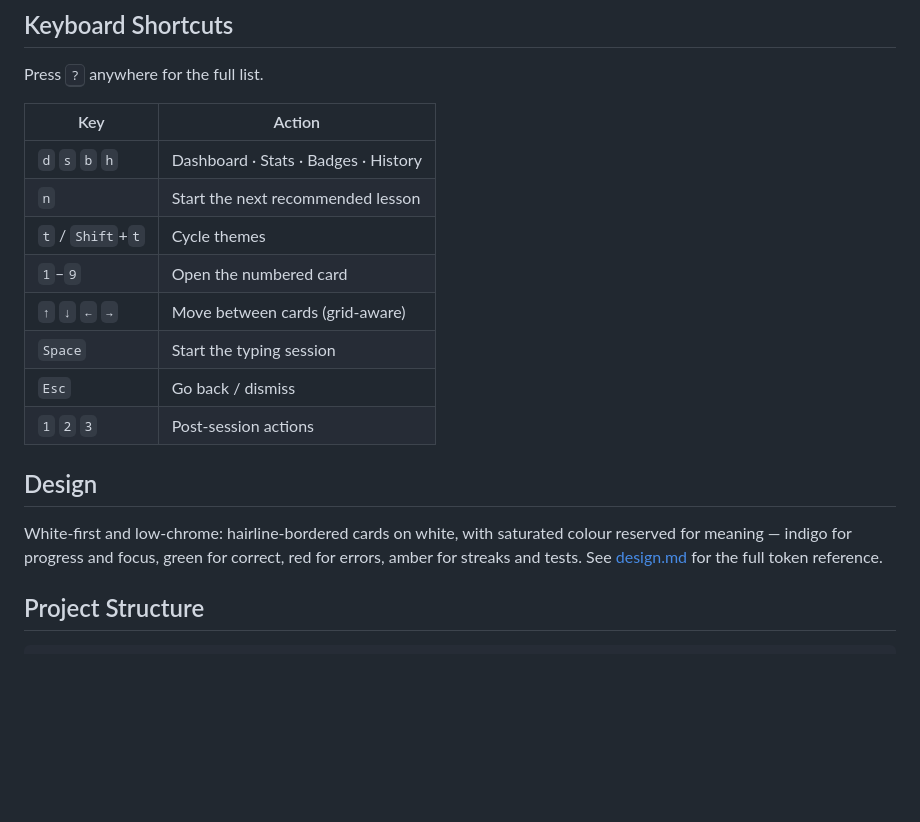
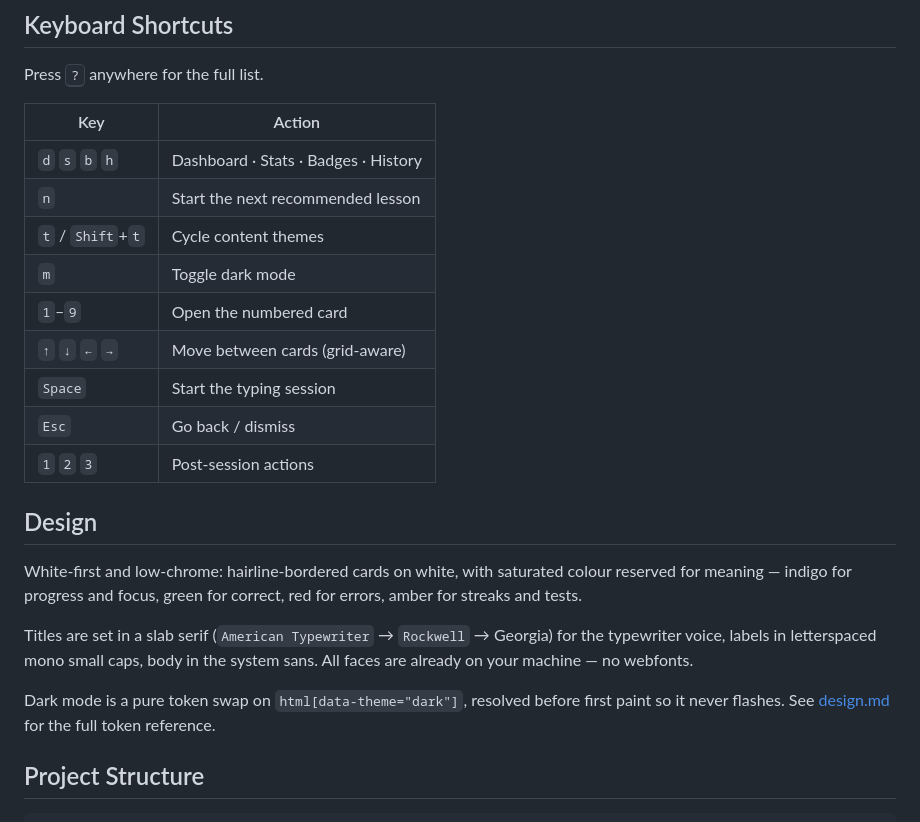
Before and after one commit to pedrolopesme/typrr, a Markdown page: README.md, the part around one of its changes. Drawn GitHub-style; blank space fills up the shorter version.

```diff
--- a/README.md
+++ b/README.md
@@ -59,7 +62,8 @@ Press <kbd>?</kbd> anywhere for the full list.
 |-----|--------|
 | `d` `s` `b` `h` | Dashboard · Stats · Badges · History |
 | `n` | Start the next recommended lesson |
-| `t` / `Shift`+`t` | Cycle themes |
+| `t` / `Shift`+`t` | Cycle content themes |
+| `m` | Toggle dark mode |
 | `1`–`9` | Open the numbered card |
 | `↑` `↓` `←` `→` | Move between cards (grid-aware) |
 | `Space` | Start the typing session |
@@ -68,7 +72,11 @@ Press <kbd>?</kbd> anywhere for the full list.
 
 ## Design
 
-White-first and low-chrome: hairline-bordered cards on white, with saturated colour reserved for meaning — indigo for progress and focus, green for correct, red for errors, amber for streaks and tests. See [design.md](design.md) for the full token reference.
+White-first and low-chrome: hairline-bordered cards on white, with saturated colour reserved for meaning — indigo for progress and focus, green for correct, red for errors, amber for streaks and tests.
+
+Titles are set in a slab serif (`American Typewriter` → `Rockwell` → Georgia) for the typewriter voice, labels in letterspaced mono small caps, body in the system sans. All faces are already on your machine — no webfonts.
+
+Dark mode is a pure token swap on `html[data-theme="dark"]`, resolved before first paint so it never flashes. See [design.md](design.md) for the full token reference.
 
 ## Project Structure
 
```
Also changed, not shown: other parts of README.md (+3 -0 lines), AGENTS.md (+27 -21 lines), design.md (+40 -5 lines), screenshots/dark.png (added), screenshots/dashboard.png, screenshots/stats.png, screenshots/typing.png, 1 other file.
